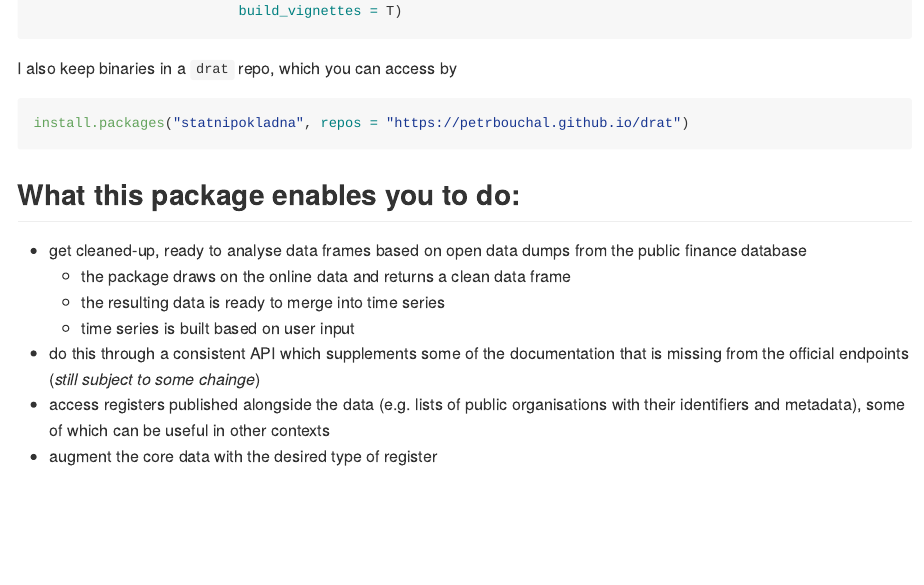
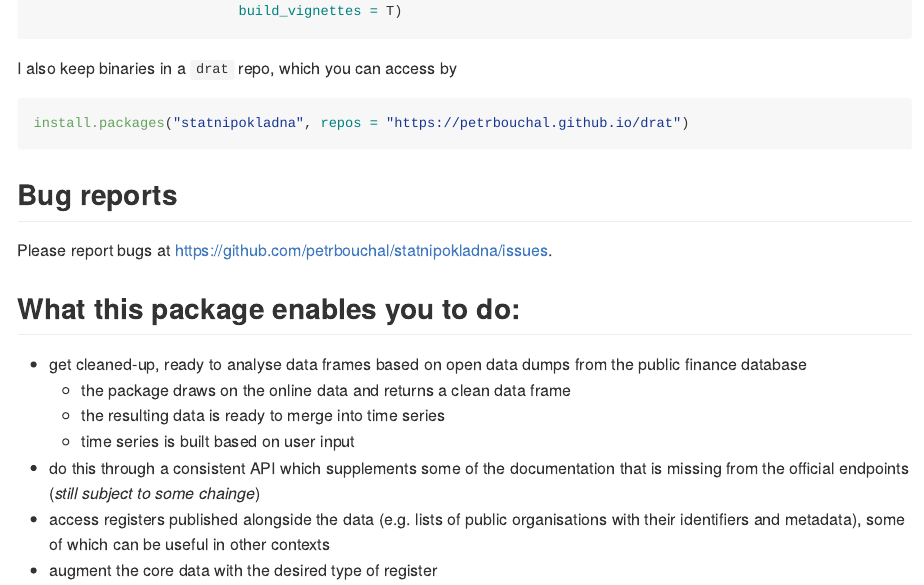
Before and after one commit to petrbouchal/statnipokladna, an R Markdown document (README.Rmd): the page in a window 1100 px wide, from 540 px down. The pictures show the output file README.md that the author committed with the source, drawn offline in the style of GitHub; long lines of code are wrapped; badge pictures from the web are left out.

Commit message:
bug report link

````diff
--- a/README.Rmd
+++ b/README.Rmd
@@ -47,6 +47,10 @@ I also keep binaries in a `drat` repo, which you can access by
 ``` r
 install.packages("statnipokladna", repos = "https://petrbouchal.github.io/drat")
 ```
+
+## Bug reports
+
+Please report bugs at https://github.com/petrbouchal/statnipokladna/issues.
 
 ## What this package enables you to do:
 
````
Also changed, not shown: README.md.
